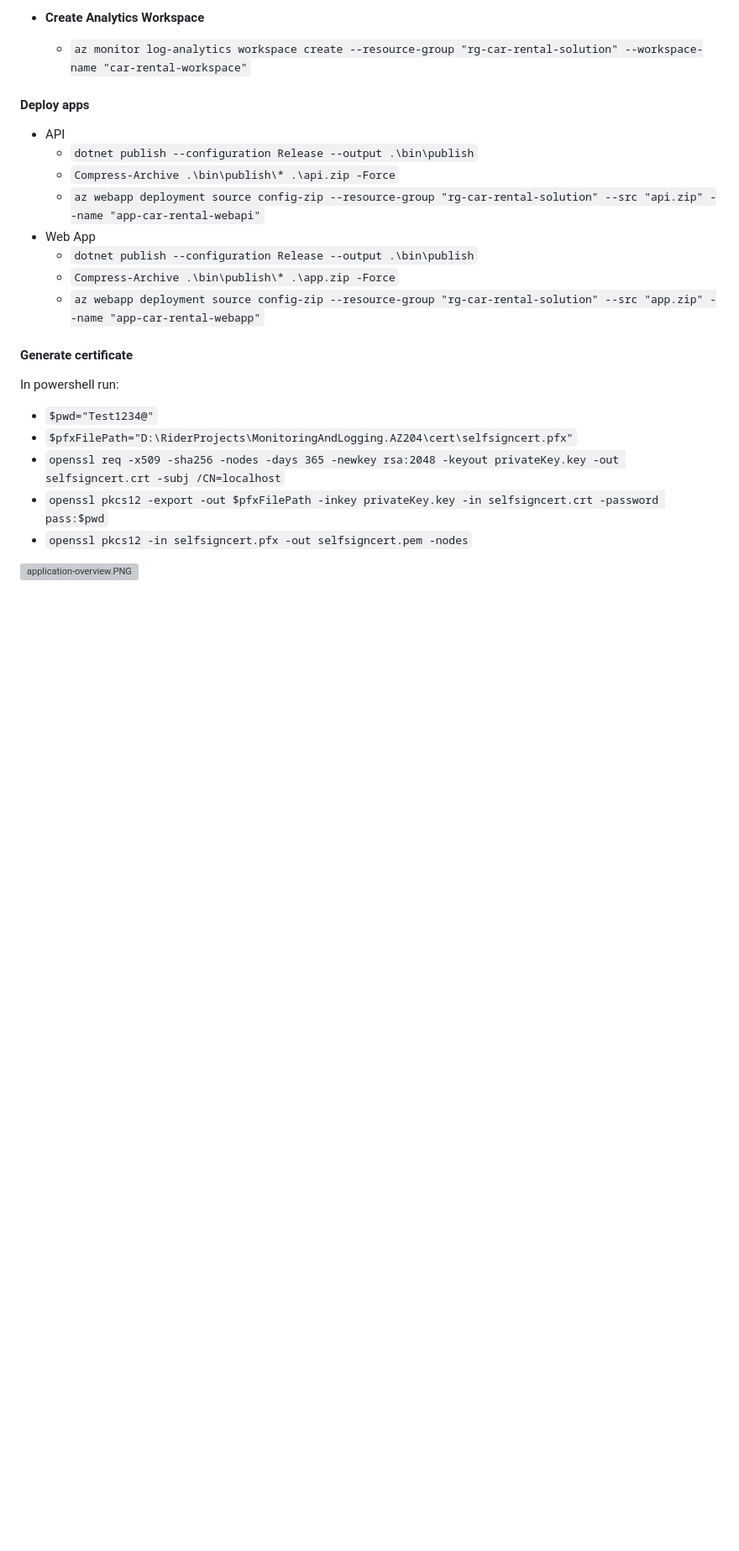
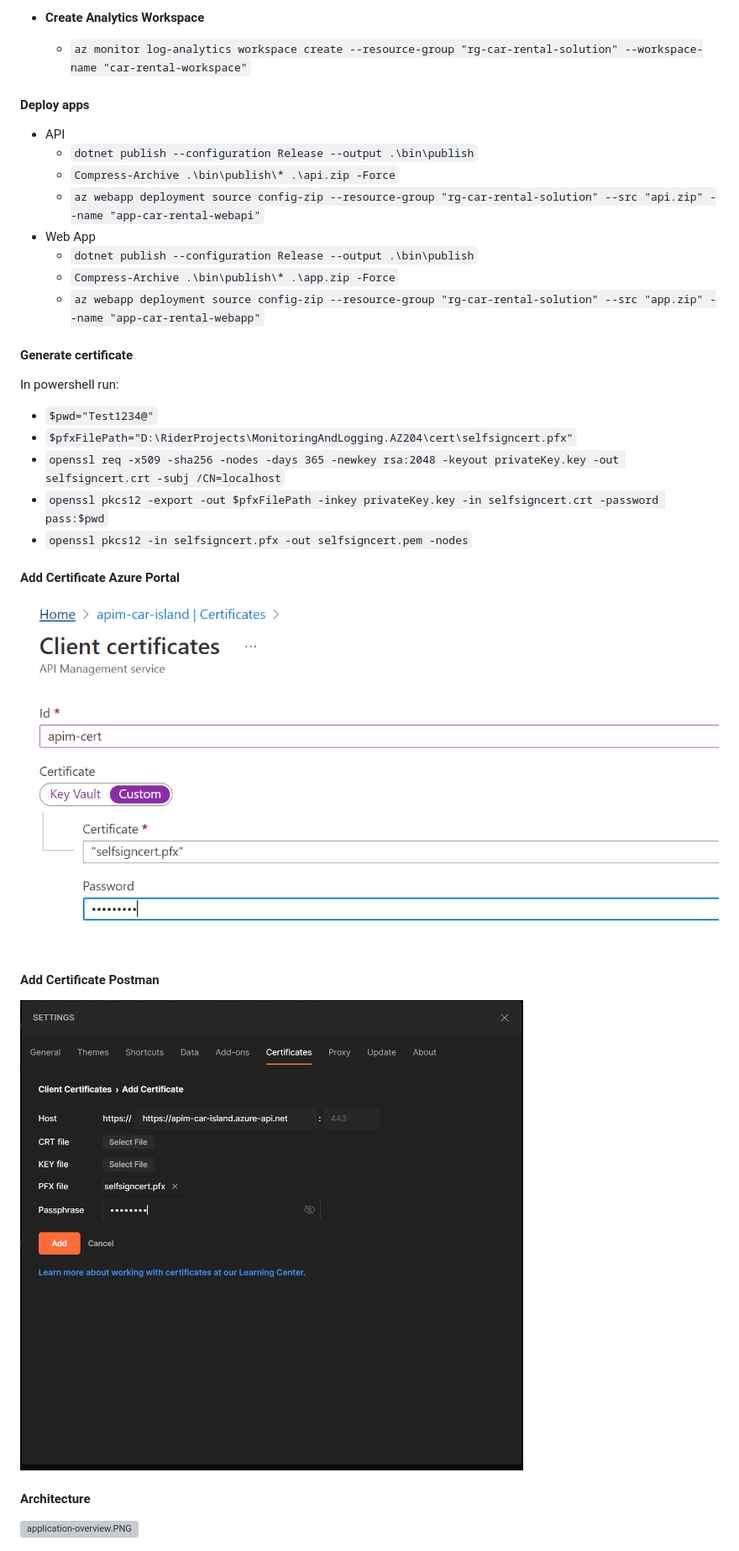
Before and after one commit to kolosovpetro/CarsIslandProject, a Markdown page: README.md, the part around the change. Shown at 84% size. GitHub-like rendering; pictures changed too: img/01_azure_portal_add_cert.PNG (added), img/02_add_postman_certificate.PNG (added); blank space fills up the shorter version; grey boxes are pictures that could not be loaded.

Commit message:
cert policy applied

```diff
--- a/README.md
+++ b/README.md
@@ -71,6 +71,16 @@ In powershell run:
 - `openssl pkcs12 -export -out $pfxFilePath -inkey privateKey.key -in selfsigncert.crt -password pass:$pwd`
 - `openssl pkcs12 -in selfsigncert.pfx -out selfsigncert.pem -nodes`
 
+#### Add Certificate Azure Portal
+
+![add_cert_azure_portal](img/01_azure_portal_add_cert.PNG)
+
+#### Add Certificate Postman
+
+![add_cert_postman](img/02_add_postman_certificate.PNG)
+
+#### Architecture
+
 ![application-overview.PNG](images/application-overview.PNG)
 
 ![architecture.png](images/architecture.png)
```
Also changed, not shown: 1 other file.
